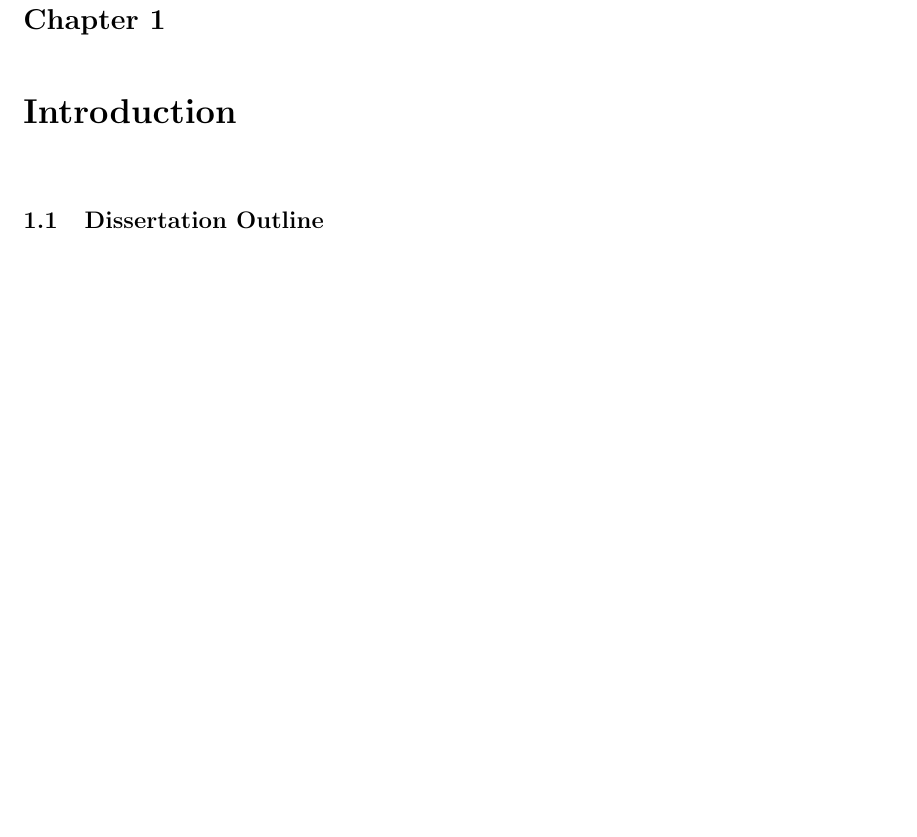
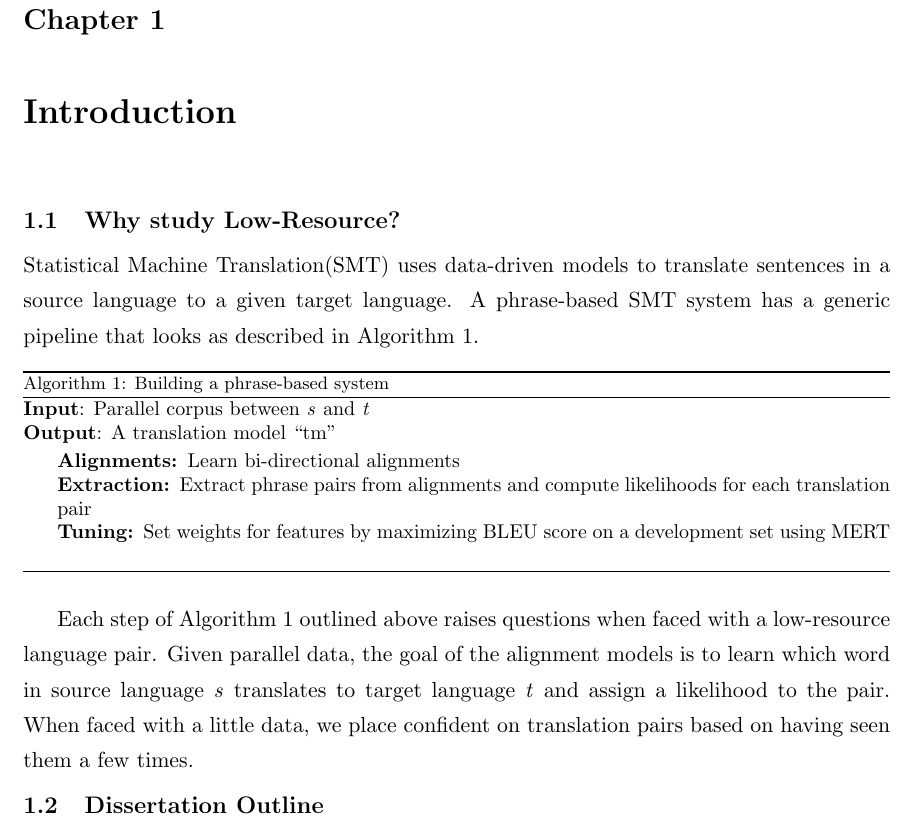
Before and after one commit to rohitdholakia/Thesis, a LaTeX thesis (thes-full.tex, which reads files/05-introduction.tex): part of page 11 of 29 before the commit and part of page 11 of 30 after it, cut so that both start at the same text, the shorter picture padded with empty space. Compiled offline with pdfLaTeX.

Commit message:
added more

```diff
--- a/files/05-introduction.tex
+++ b/files/05-introduction.tex
@@ -12,6 +12,31 @@
 
 \chapter{Introduction}
 \label{sec:introduction}
+
+\section{Why study Low-Resource?}
+\label{sec:low_resource}
+Statistical Machine Translation(SMT) uses data-driven models to translate sentences in a source language to a given target language. A phrase-based SMT system has a generic pipeline that looks as described in Algorithm~\ref{algo:pbsmt}.
+
+\begin{algorithm}
+\small
+%\centering
+\caption{Building a phrase-based system}
+\label{algo:pbsmt}
+\textbf{Input}: Parallel corpus between \emph{s} and \emph{t} \\
+\textbf{Output}: A translation model ``tm''
+\begin{algorithmic}[l]
+	%\STATE{\textbf{Clean:}Pre-process both sides of the corpus} \label{aline:preprocess}
+	\STATE{\textbf{Alignments: }Learn bi-directional alignments} \label{aline:alignments}
+	\STATE{\textbf{Extraction: }Extract phrase pairs from alignments and compute likelihoods for each translation pair} \label{aline:scores}
+	\STATE{\textbf{Tuning: }Set weights for features by maximizing BLEU score on a development set using MERT} \label{aline:MERT}
+\end{algorithmic}
+\end{algorithm}
+
+Each step of Algorithm~\ref{algo:pbsmt} outlined above raises questions when faced with a low-resource language pair. Given parallel data, the goal of the alignment models is to learn which word in source language \emph{s} translates to target language \emph{t} and assign a likelihood to the pair. When faced with a little data, we place confident on translation pairs based on having seen them a few times.
+
+
+
+
 
 
 \section{Dissertation Outline}
```
